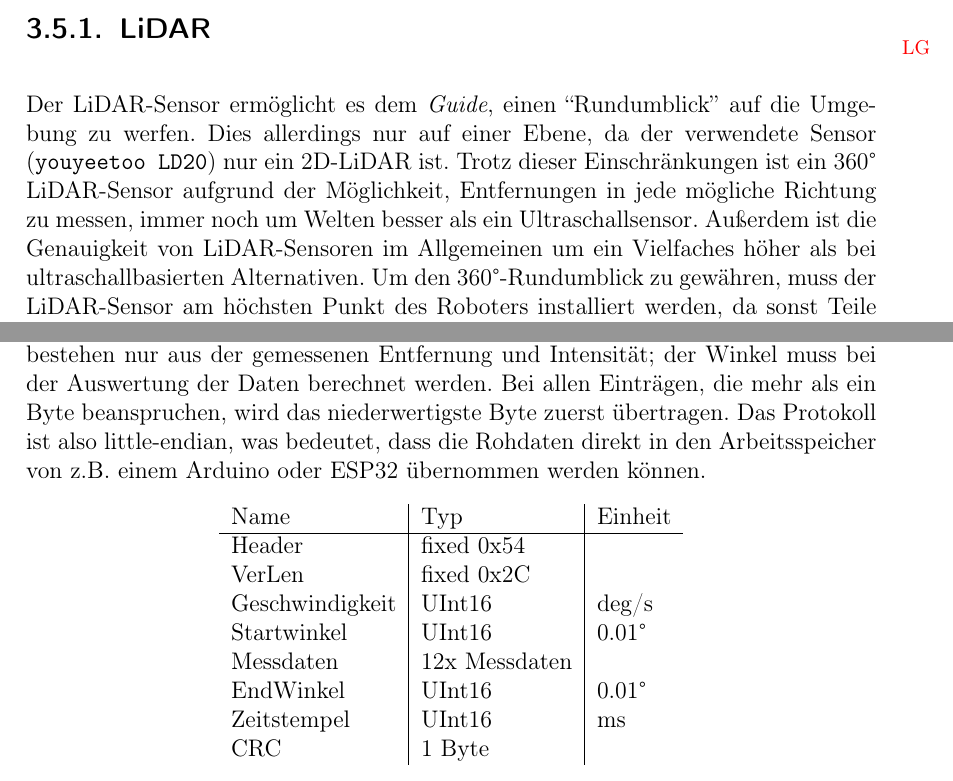
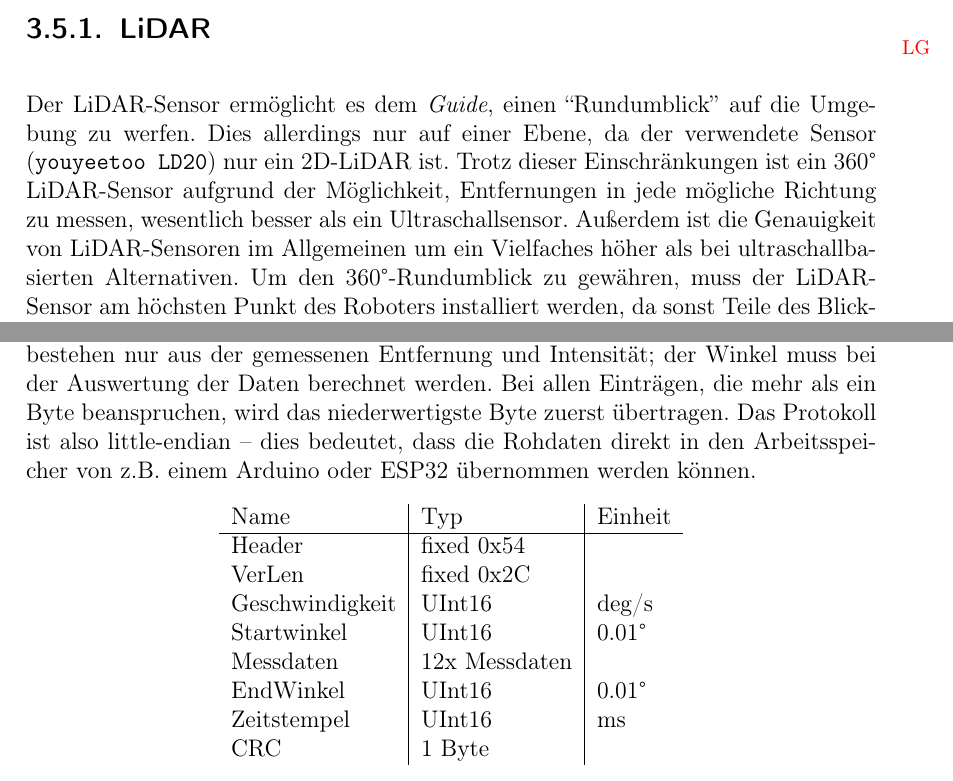
Before and after one commit to LenderSchlender/SwarmBots, a LaTeX thesis (diplomarbeit/2425_DA_SwarmBots.tex, which reads diplomarbeit/Software_Roboter.tex, diplomarbeit/Ueberblick.tex): two parts of pages 20 and 49 of 118, joined at a grey line, cut so that both start at the same text. Compiled offline with pdfLaTeX.

Commit message:
Verbesserungen

```diff
--- a/diplomarbeit/Software_Roboter.tex
+++ b/diplomarbeit/Software_Roboter.tex
@@ -175,8 +175,8 @@ der Winkel muss bei der Auswertung der Daten berechnet werden.
 Bei allen Einträgen, die mehr als ein Byte beanspruchen,
 wird das niederwertigste Byte zuerst übertragen.
 %
-Das Protokoll ist also little-endian,
-was bedeutet, dass die Rohdaten direkt in den Arbeitsspeicher von z.B. einem Arduino oder ESP32 übernommen werden können.
+Das Protokoll ist also little-endian --
+dies bedeutet, dass die Rohdaten direkt in den Arbeitsspeicher von z.B. einem Arduino oder ESP32 übernommen werden können.
 \begin{table}[H]
     \centering
     \begin{tabular}{l|l|l}
--- a/diplomarbeit/Ueberblick.tex
+++ b/diplomarbeit/Ueberblick.tex
@@ -345,7 +345,7 @@ nur ein 2D-LiDAR ist.
 %
 Trotz dieser Einschränkungen ist ein 360° LiDAR-Sensor aufgrund der Möglichkeit,
 Entfernungen in jede mögliche Richtung zu messen,
-immer noch um Welten besser als ein Ultraschallsensor.
+wesentlich besser als ein Ultraschallsensor.
 %
 Außerdem ist die Genauigkeit von LiDAR-Sensoren im Allgemeinen
 um ein Vielfaches höher als bei ultraschallbasierten Alternativen.
```
Also changed, not shown: diplomarbeit/Software_Roboter.tex (6 more changed lines).
